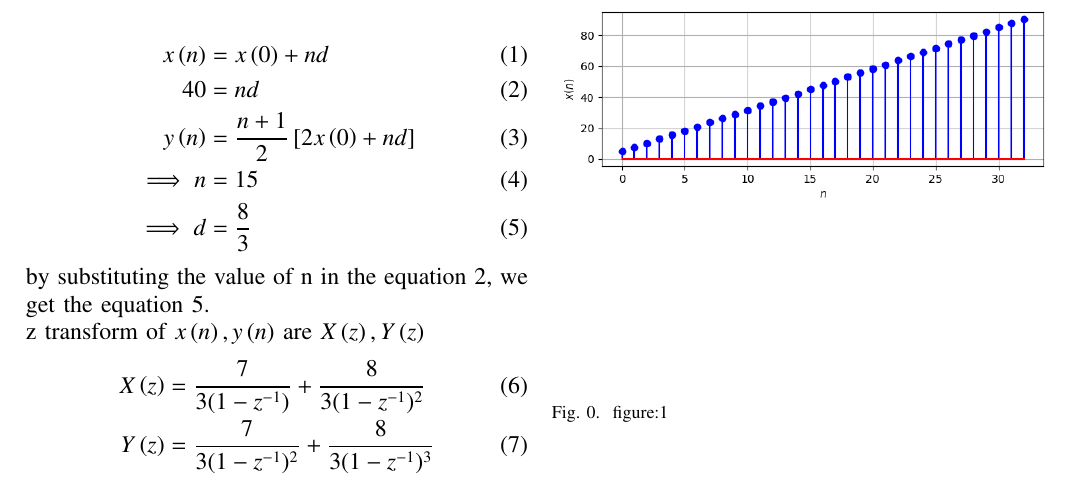
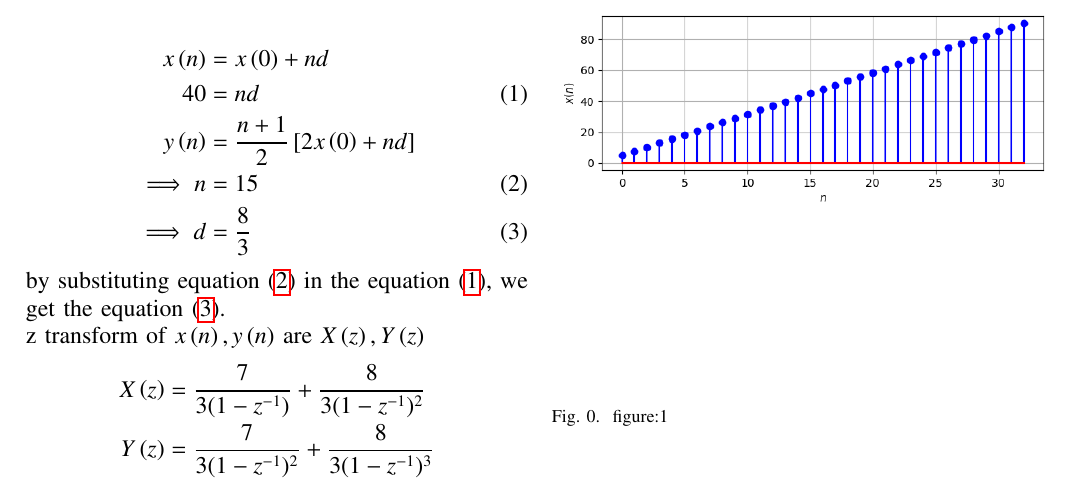
Before and after one commit to Raghava11020/Signals-and-Systems, a LaTeX paper (2/main.tex): part of the page, cut so that both start at the same text. The pictures show the PDF file 2/main.pdf that the author committed with the source.

Commit message:
Add files via upload

```diff
--- a/2/main.tex
+++ b/2/main.tex
@@ -72,17 +72,17 @@ d & ? & common\hspace{1mm}difference\\ \hline
 \caption{parameters}
 \end{table}
 \begin{align}
-x\brak n&=x\brak 0+nd\\
-40&=nd\\
-y\brak n&=\frac{n+1}{2} \sbrak {2x\brak 0+nd}\\
-\implies n&=15\\
-\implies d&=\frac{8}{3}
+x\brak n&=x\brak 0+nd \nonumber\\
+40&=nd\label{one}\\
+y\brak n&=\frac{n+1}{2} \sbrak {2x\brak 0+nd} \nonumber\\
+\implies n&=15\label{two}\\
+\implies d&=\frac{8}{3}\label{three}
 \end{align}
-by substituting the value of n in the equation 2, we get the equation 5.\\
+by substituting equation \eqref{two} in the  equation \eqref{one}, we get the equation \eqref{three}.\\
 z transform of $x\brak n,y\brak n$ are $X\brak z,Y\brak z$
 \begin{align}
-X\brak z&=\frac{7}{3(1-z^{-1})}+\frac{8}{3(1-z^{-1})^2}\\
-Y\brak z&=\frac{7}{3(1-z^{-1})^2}+\frac{8}{3(1-z^{-1})^3}
+X\brak z&=\frac{7}{3(1-z^{-1})}+\frac{8}{3(1-z^{-1})^2} \nonumber\\
+Y\brak z&=\frac{7}{3(1-z^{-1})^2}+\frac{8}{3(1-z^{-1})^3} \nonumber
 \end{align}
 \begin{figure}
     \centering
```
Also changed, not shown: 2/main.pdf, 3 other files.
